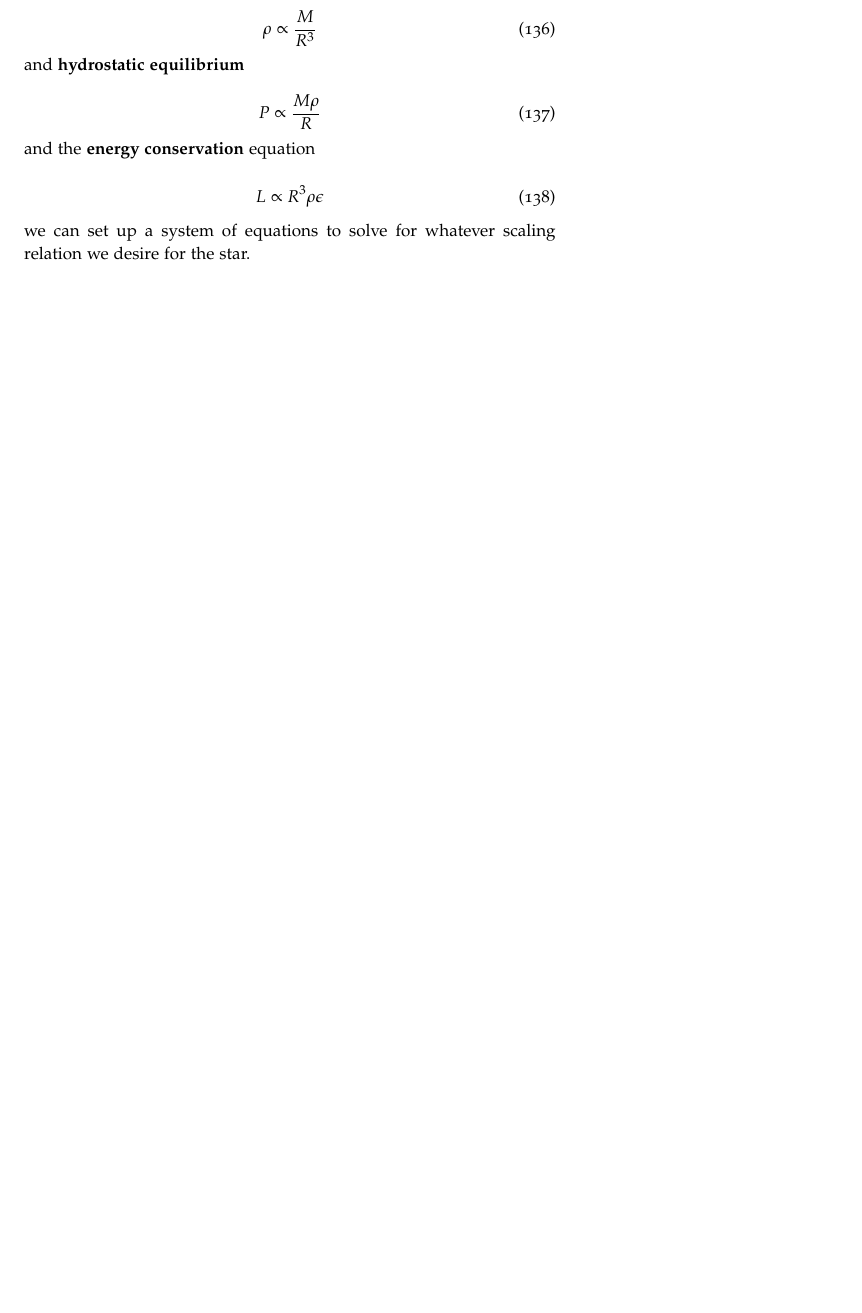
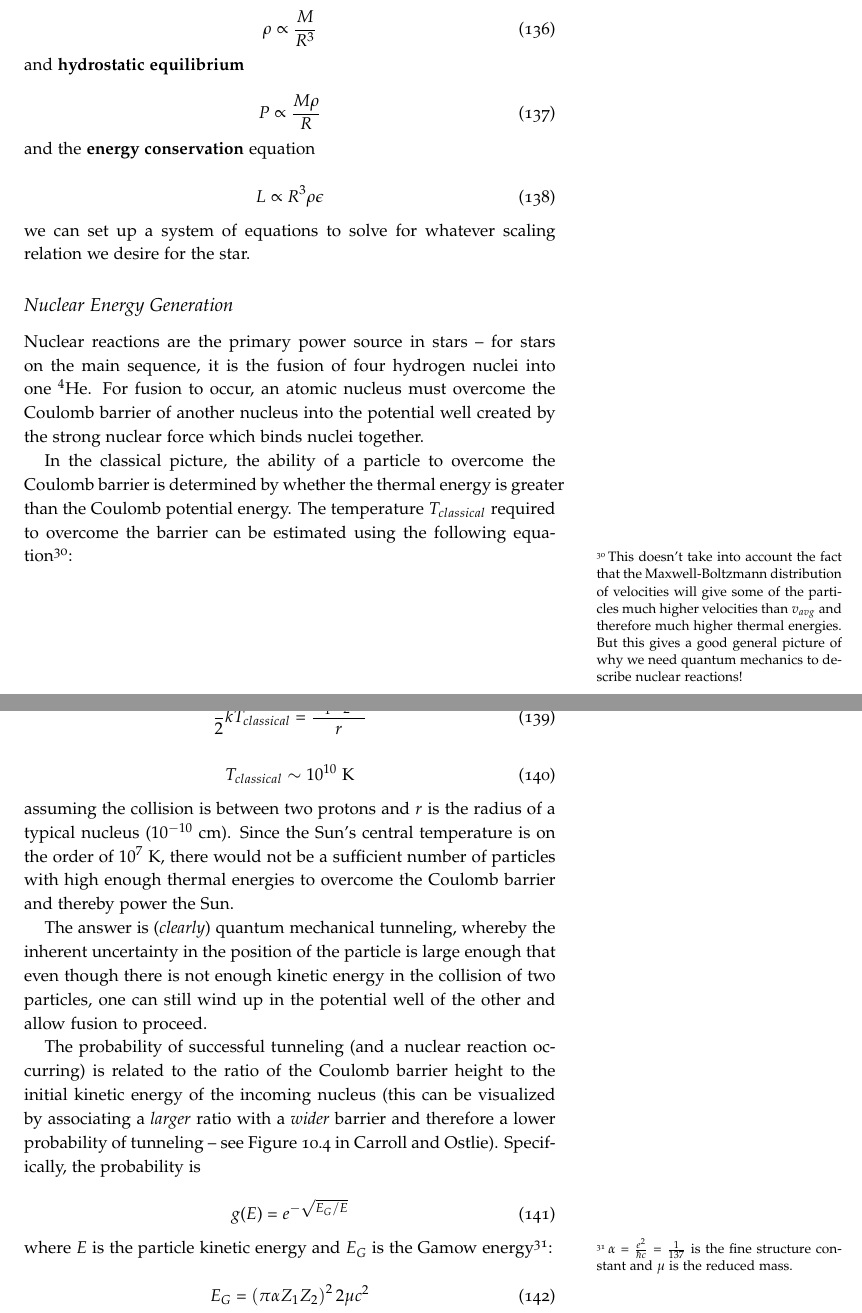
Before and after one commit to mweastwood/QualReview, a LaTeX document (review.tex, which reads stars.tex): part of page 43 of 78 before the commit and two parts of pages 43 and 44 of 79 after it, the two joined at a grey line, cut so that both start at the same text, the shorter picture padded with empty space. Compiled offline with pdfLaTeX.

Commit message:
Added nuclear reactions section, part 1, to stars - specifically tunneling probabilities.

```diff
--- a/stars.tex
+++ b/stars.tex
@@ -820,3 +820,34 @@ L \propto R^3 \rho \epsilon
 \end{equation}
 
 \noindent we can set up a system of equations to solve for whatever scaling relation we desire for the star.
+
+
+\subsection{Nuclear Energy Generation}
+
+Nuclear reactions are the primary power source in stars -- for stars on the main sequence, it is the fusion of four hydrogen nuclei into one $^{4}$He.  For fusion to occur, an atomic nucleus must overcome the Coulomb barrier of another nucleus into the potential well created by the strong nuclear force which binds nuclei together.
+
+In the classical picture, the ability of a particle to overcome the Coulomb barrier is determined by whether the thermal energy is greater than the Coulomb potential energy.  The temperature $T_{classical}$ required to overcome the barrier can be estimated using the following equation\sidenote{This doesn't take into account the fact that the Maxwell-Boltzmann distribution of velocities will give some of the particles much higher velocities than $v_{avg}$ and therefore much higher thermal energies.  But this gives a good general picture of why we need quantum mechanics to describe nuclear reactions!}:
+
+\begin{equation}
+\frac{3}{2} k T_{classical} = \frac{Z_{1} Z_{2} e^2}{r}
+\end{equation}
+
+\begin{equation}
+T_{classical} \sim 10^{10} \text{  K}
+\end{equation}
+
+\noindent assuming the collision is between two protons and $r$ is the radius of a typical nucleus ($10^{-10}$ cm).  Since the Sun's central temperature is on the order of $10^7$ K, there would not be a sufficient number of particles with high enough thermal energies to overcome the Coulomb barrier and thereby power the Sun.
+
+The answer is (\textit{clearly}) quantum mechanical tunneling, whereby the inherent uncertainty in the position of the particle is large enough that even though there is not enough kinetic energy in the collision of two particles, one can still wind up in the potential well of the other and allow fusion to proceed.
+
+The probability of successful tunneling (and a nuclear reaction occurring) is related to the ratio of the Coulomb barrier height to the initial kinetic energy of the incoming nucleus (this can be visualized by associating a \textit{larger} ratio with a \textit{wider} barrier and therefore a lower probability of tunneling -- see Figure 10.4 in Carroll and Ostlie).  Specifically, the probability is
+
+\begin{equation}
+g(E) = e^{-\sqrt{E_{G}/E}}
+\end{equation}
+
+\noindent where $E$ is the particle kinetic energy and $E_{G}$ is the Gamow energy\sidenote{$\alpha=\frac{e^2}{\hbar c} = \frac{1}{137}$ is the fine structure constant and $\mu$ is the reduced mass.}:
+
+\begin{equation}
+E_{G} = \left(\pi \alpha Z_{1} Z_{2} \right)^2 2 \mu c^2
+\end{equation}
```
